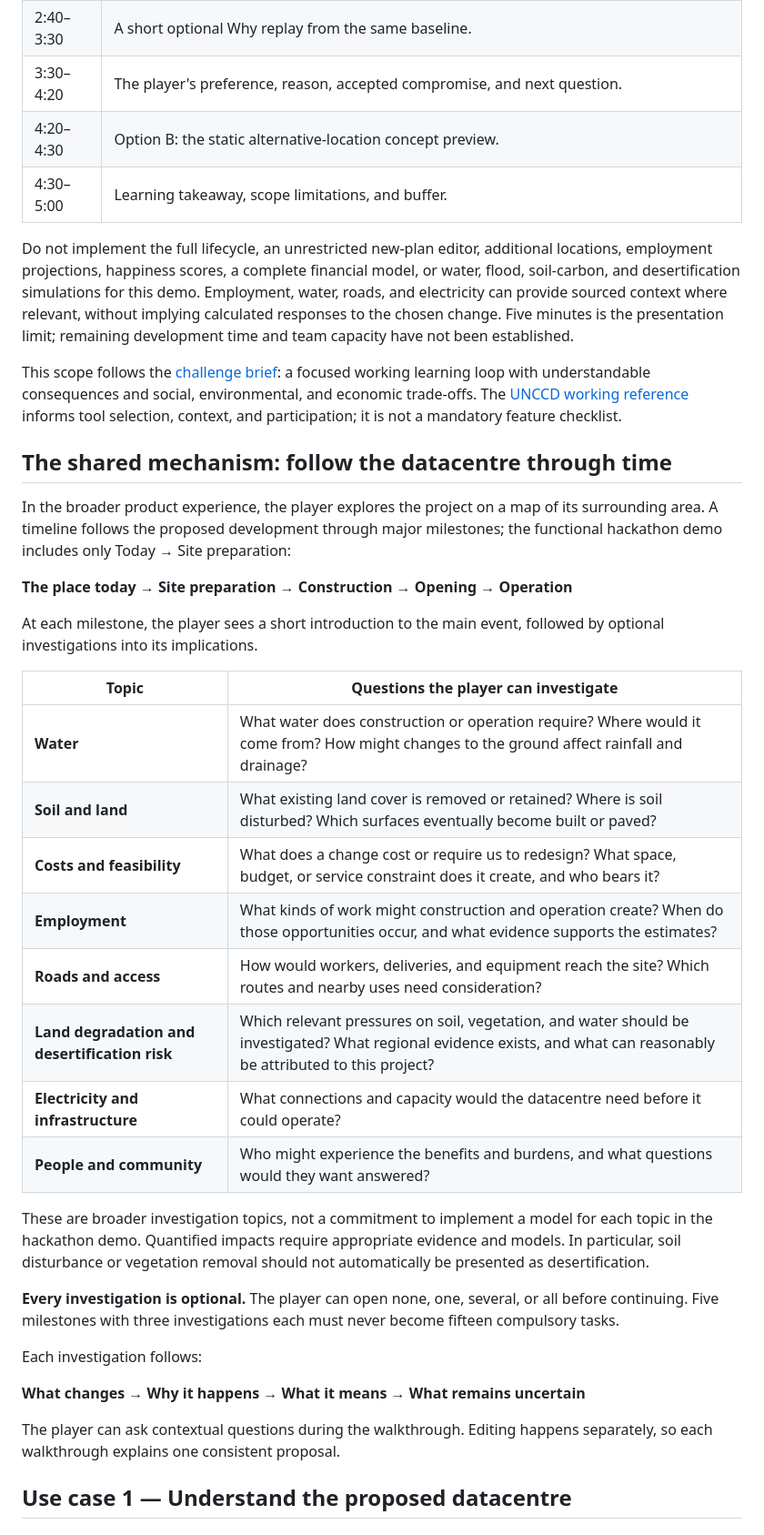
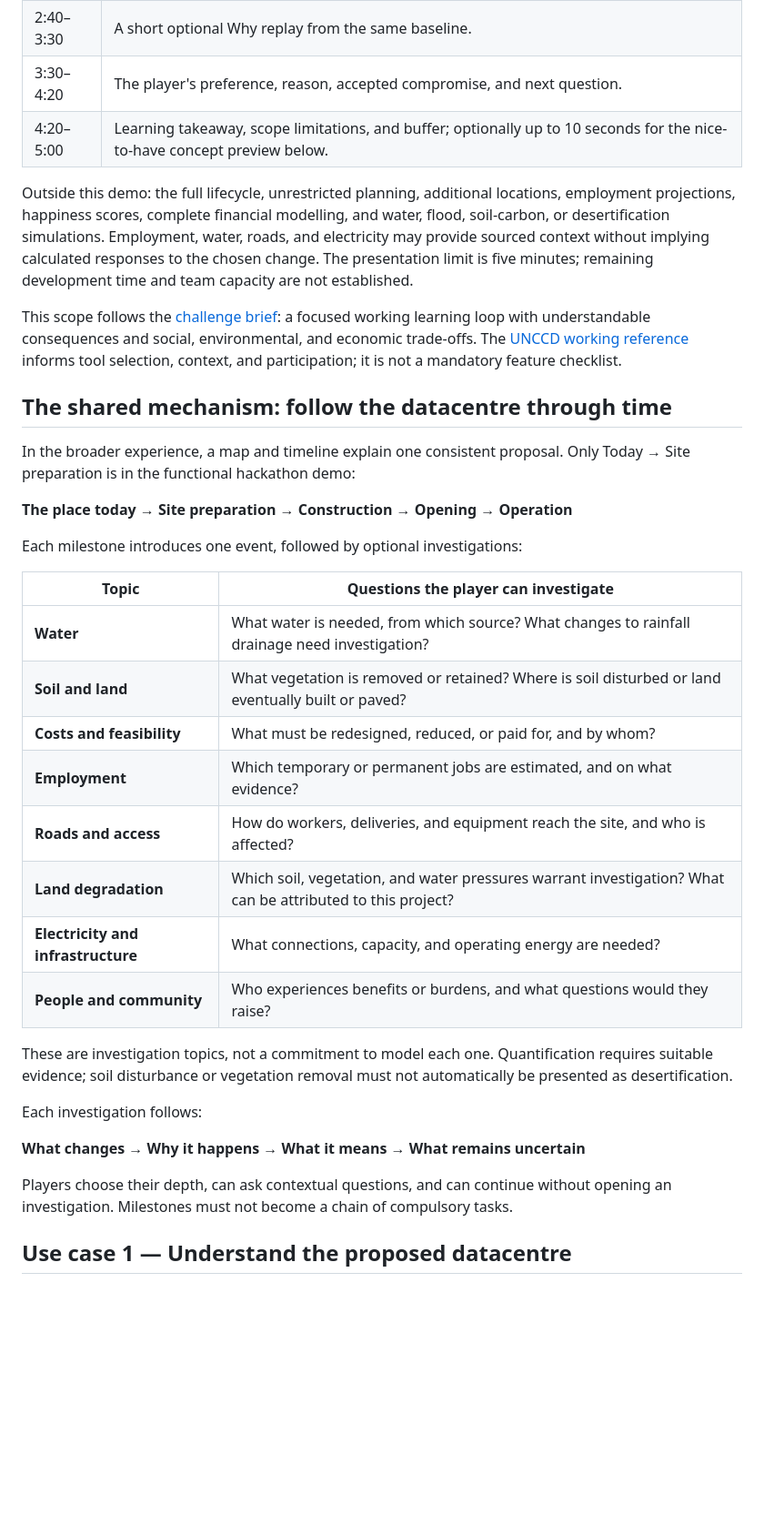
Before and after one commit to davidtilser/landshift, a Markdown page: docs/san-jose-datacentre-experience.md, the part around one of its changes. Shown at 91% size. Rendered like a GitHub page; blank space fills up the shorter version.

```diff
--- a/docs/san-jose-datacentre-experience.md
+++ b/docs/san-jose-datacentre-experience.md
@@ -49,41 +50,38 @@ Label the screen **“Concept preview — not functional.”** It contains no wo
 | 1:30–2:40 | One separate edit and immediate comparison of the environmental consequence, concrete compromise, and affected perspective. |
 | 2:40–3:30 | A short optional Why replay from the same baseline.                                                                         |
 | 3:30–4:20 | The player's preference, reason, accepted compromise, and next question.                                                    |
-| 4:20–4:30 | Option B: the static alternative-location concept preview.                                                                  |
-| 4:30–5:00 | Learning takeaway, scope limitations, and buffer.                                                                           |
+| 4:20–5:00 | Learning takeaway, scope limitations, and buffer; optionally up to 10 seconds for the nice-to-have concept preview below.   |
 
-Do not implement the full lifecycle, an unrestricted new-plan editor, additional locations, employment projections, happiness scores, a complete financial model, or water, flood, soil-carbon, and desertification simulations for this demo. Employment, water, roads, and electricity can provide sourced context where relevant, without implying calculated responses to the chosen change. Five minutes is the presentation limit; remaining development time and team capacity have not been established.
+Outside this demo: the full lifecycle, unrestricted planning, additional locations, employment projections, happiness scores, complete financial modelling, and water, flood, soil-carbon, or desertification simulations. Employment, water, roads, and electricity may provide sourced context without implying calculated responses to the chosen change. The presentation limit is five minutes; remaining development time and team capacity are not established.
 
 This scope follows the [challenge brief](challenge-brief.md): a focused working learning loop with understandable consequences and social, environmental, and economic trade-offs. The [UNCCD working reference](research/unccd-land-planning-condensed.md) informs tool selection, context, and participation; it is not a mandatory feature checklist.
 
 ## The shared mechanism: follow the datacentre through time
 
-In the broader product experience, the player explores the project on a map of its surrounding area. A timeline follows the proposed development through major milestones; the functional hackathon demo includes only Today → Site preparation:
+In the broader experience, a map and timeline explain one consistent proposal. Only Today → Site preparation is in the functional hackathon demo:
 
 **The place today → Site preparation → Construction → Opening → Operation**
 
-At each milestone, the player sees a short introduction to the main event, followed by optional investigations into its implications.
+Each milestone introduces one event, followed by optional investigations:
 
-| Topic                                         | Questions the player can investigate                                                                                                                                  |
-| --------------------------------------------- | --------------------------------------------------------------------------------------------------------------------------------------------------------------------- |
-| **Water**                                     | What water does construction or operation require? Where would it come from? How might changes to the ground affect rainfall and drainage?                            |
-| **Soil and land**                             | What existing land cover is removed or retained? Where is soil disturbed? Which surfaces eventually become built or paved?                                            |
-| **Costs and feasibility**                     | What does a change cost or require us to redesign? What space, budget, or service constraint does it create, and who bears it?                                        |
-| **Employment**                                | What kinds of work might construction and operation create? When do those opportunities occur, and what evidence supports the estimates?                              |
-| **Roads and access**                          | How would workers, deliveries, and equipment reach the site? Which routes and nearby uses need consideration?                                                         |
-| **Land degradation and desertification risk** | Which relevant pressures on soil, vegetation, and water should be investigated? What regional evidence exists, and what can reasonably be attributed to this project? |
-| **Electricity and infrastructure**            | What connections and capacity would the datacentre need before it could operate?                                                                                      |
-| **People and community**                      | Who might experience the benefits and burdens, and what questions would they want answered?                                                                           |
+| Topic                              | Questions the player can investigate                                                                       |
+| ---------------------------------- | ---------------------------------------------------------------------------------------------------------- |
+| **Water**                          | What water is needed, from which source? What changes to rainfall drainage need investigation?             |
+| **Soil and land**                  | What vegetation is removed or retained? Where is soil disturbed or land eventually built or paved?         |
+| **Costs and feasibility**          | What must be redesigned, reduced, or paid for, and by whom?                                                |
+| **Employment**                     | Which temporary or permanent jobs are estimated, and on what evidence?                                     |
+| **Roads and access**               | How do workers, deliveries, and equipment reach the site, and who is affected?                             |
+| **Land degradation**               | Which soil, vegetation, and water pressures warrant investigation? What can be attributed to this project? |
+| **Electricity and infrastructure** | What connections, capacity, and operating energy are needed?                                               |
+| **People and community**           | Who experiences benefits or burdens, and what questions would they raise?                                  |
 
-These are broader investigation topics, not a commitment to implement a model for each topic in the hackathon demo. Quantified impacts require appropriate evidence and models. In particular, soil disturbance or vegetation removal should not automatically be presented as desertification.
-
-**Every investigation is optional.** The player can open none, one, several, or all before continuing. Five milestones with three investigations each must never become fifteen compulsory tasks.
+These are investigation topics, not a commitment to model each one. Quantification requires suitable evidence; soil disturbance or vegetation removal must not automatically be presented as desertification.
 
 Each investigation follows:
 
 **What changes → Why it happens → What it means → What remains uncertain**
 
-The player can ask contextual questions during the walkthrough. Editing happens separately, so each walkthrough explains one consistent proposal.
+Players choose their depth, can ask contextual questions, and can continue without opening an investigation. Milestones must not become a chain of compulsory tasks.
 
 ## Use case 1 — Understand the proposed datacentre
 
```
Also changed, not shown: other parts of docs/san-jose-datacentre-experience.md (+48 -86 lines).
